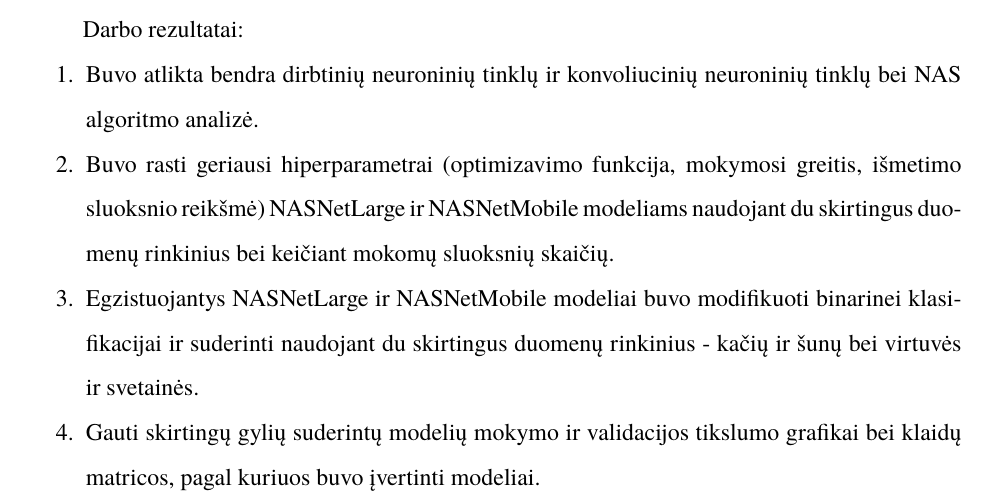
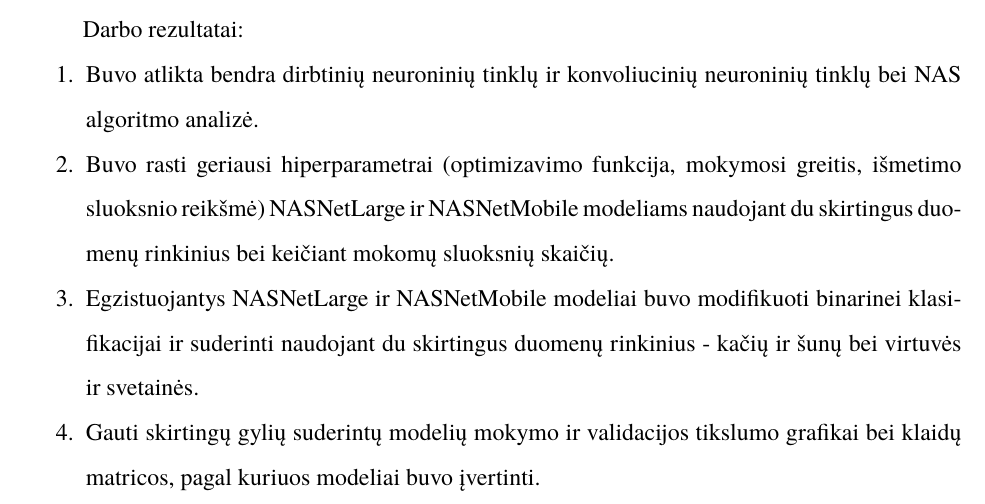
Before and after one commit to MigleVai/Bakalauras, a LaTeX document (Darbo planas/bakalaurinis.tex): part of page 31 of 45, cut so that both start at the same text. Compiled offline with XeLaTeX; a missing font is replaced by an installed copy or a similar font.

Commit message:
little fix

```diff
--- a/Darbo planas/bakalaurinis.tex
+++ b/Darbo planas/bakalaurinis.tex
@@ -627,7 +627,7 @@
     \item Buvo atlikta bendra dirbtinių neuroninių tinklų ir konvoliucinių neuroninių tinklų bei NAS algoritmo analizė.
     \item Buvo rasti geriausi hiperparametrai (optimizavimo funkcija, mokymosi greitis, išmetimo sluoksnio reikšmė) NASNetLarge ir NASNetMobile modeliams naudojant du skirtingus duomenų rinkinius bei keičiant mokomų sluoksnių skaičių.
     \item Egzistuojantys NASNetLarge ir NASNetMobile modeliai buvo modifikuoti binarinei klasifikacijai ir suderinti naudojant du skirtingus duomenų rinkinius - kačių ir šunų bei virtuvės ir svetainės.
-    \item Gauti skirtingų gylių suderintų modelių mokymo ir validacijos tikslumo grafikai bei klaidų matricos, pagal kuriuos buvo įvertinti modeliai.
+    \item Gauti skirtingų gylių suderintų modelių mokymo ir validacijos tikslumo grafikai bei klaidų matricos, pagal kuriuos modeliai buvo įvertinti.
 \end{enumerate}
 
 \sectionnonum{Išvados}
```
Also changed, not shown: Darbo planas/bakalaurinis.pdf.
